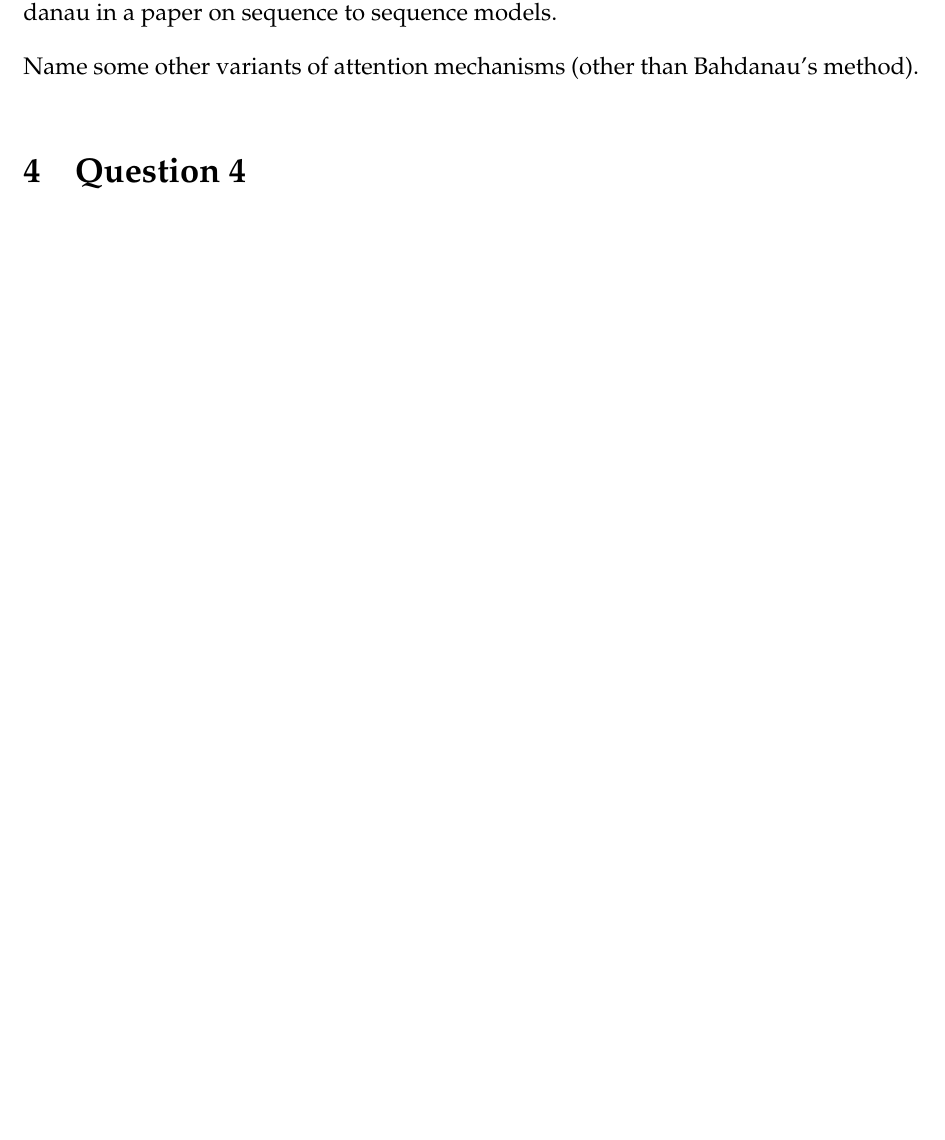
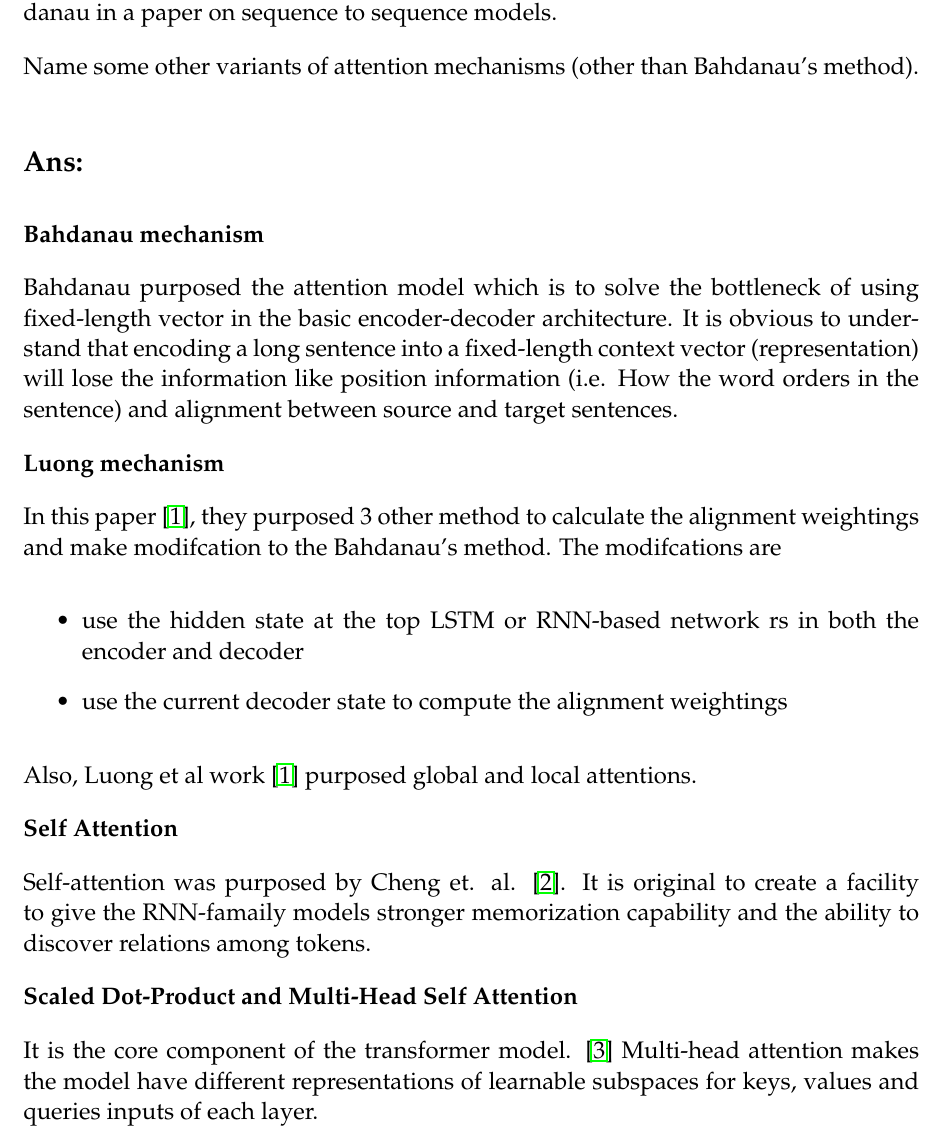
Before and after one commit to chris4540/language-engineering, a LaTeX document (yaraku/report/nlp_hw.tex): part of page 2 of 2 before the commit and part of page 2 of 3 after it, cut so that both start at the same text, the shorter picture padded with empty space. Compiled offline with pdfLaTeX.

Commit message:
[yaraku] Add question 3

```diff
--- a/yaraku/report/nlp_hw.tex
+++ b/yaraku/report/nlp_hw.tex
@@ -59,7 +59,47 @@ in a paper on sequence to sequence models.
 
 Name some other variants of attention mechanisms (other than Bahdanau's method).
 
-% Good starting point: ruder.io/deep-learning-nlp-best-practices/index.html#attention
+\subsection*{Ans:}
+
+\textbf{Bahdanau mechanism}
+
+
+Bahdanau purposed the attention model which is to solve the bottleneck of using
+fixed-length vector in the basic encoder-decoder architecture. It is obvious to understand
+that encoding a long sentence into a fixed-length context vector (representation)
+will lose the information like position information (i.e. How the word orders in the sentence)
+and alignment between source and target sentences.
+
+\textbf{Luong mechanism}
+
+In this paper \cite{luong-etal-2015-effective}, they purposed 3 other method to calculate the alignment weightings
+and make modifcation to the Bahdanau's method. The modifcations are
+\begin{itemize}
+    \item use the hidden state at the top LSTM or RNN-based network rs in both the encoder and decoder
+    \item use the current decoder state to compute the alignment weightings
+\end{itemize}
+
+Also, Luong et al work \cite{luong-etal-2015-effective} purposed global and local attentions.
+
+\textbf{Self Attention}
+
+Self-attention was purposed by Cheng et. al. \cite{cheng-etal-2016-long}. It is
+original to create a facility to give the RNN-famaily models stronger memorization
+capability and the ability to discover relations among tokens.
+
+\textbf{Scaled Dot-Product and Multi-Head Self Attention}
+
+It is the core component of the transformer model. \cite{vaswani2017attention}
+Multi-head attention makes the model have different representations of
+learnable subspaces for keys, values and queries inputs of each layer.
+
+
+% Good starting points:
+% 1. ruder.io/deep-learning-nlp-best-practices/index.html#attention
+% 2. towardsdatascience.com/attn-illustrated-attention-5ec4ad276ee3#7eef
+
+% Ref:
+% 1. lilianweng.github.io/lil-log/2018/06/24/attention-attention.html#summary
 
 \section{Question 4}
 \subsection{Question 4a}
```
Also changed, not shown: yaraku/report/ref.bib (added, +42 -0 lines), yaraku/report/nlp_hw.tex (5 more changed lines).
